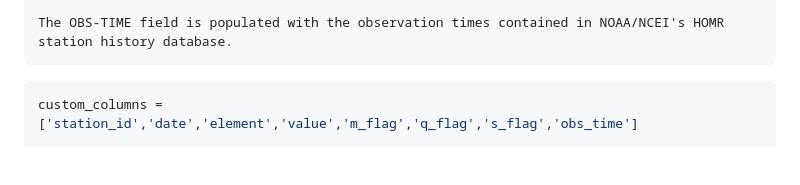
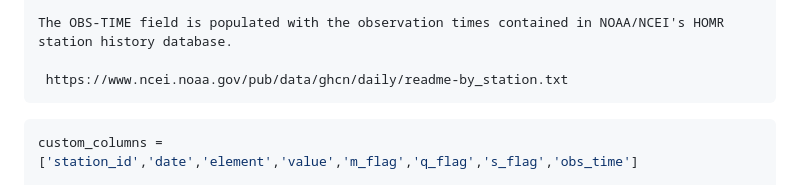
Before and after one commit to nadavids42/dataconnectrobotics.com, a Markdown page: blog/2025-05-01-massachusetts-weather---data-cleaning.md, the part around one of its changes. Rendered like a GitHub page; blank space fills up the shorter version.

Commit message:
Update Projects “2025-05-01-massachusetts-weather---data-cleaning”

````diff
--- a/blog/2025-05-01-massachusetts-weather---data-cleaning.md
+++ b/blog/2025-05-01-massachusetts-weather---data-cleaning.md
@@ -290,6 +290,8 @@ See section III of the GHCN-Daily readme.txt file (ftp://ftp.ncdc.noaa.gov/pub/d
 for an explanation of ELEMENT codes and their units as well as the M-FLAG, Q-FLAG and S-FLAG.
 
 The OBS-TIME field is populated with the observation times contained in NOAA/NCEI's HOMR station history database.
+
+ https://www.ncei.noaa.gov/pub/data/ghcn/daily/readme-by_station.txt
 ```
 
 ```python
````
Also changed, not shown: other parts of blog/2025-05-01-massachusetts-weather---data-cleaning.md (+2 -2 lines).
